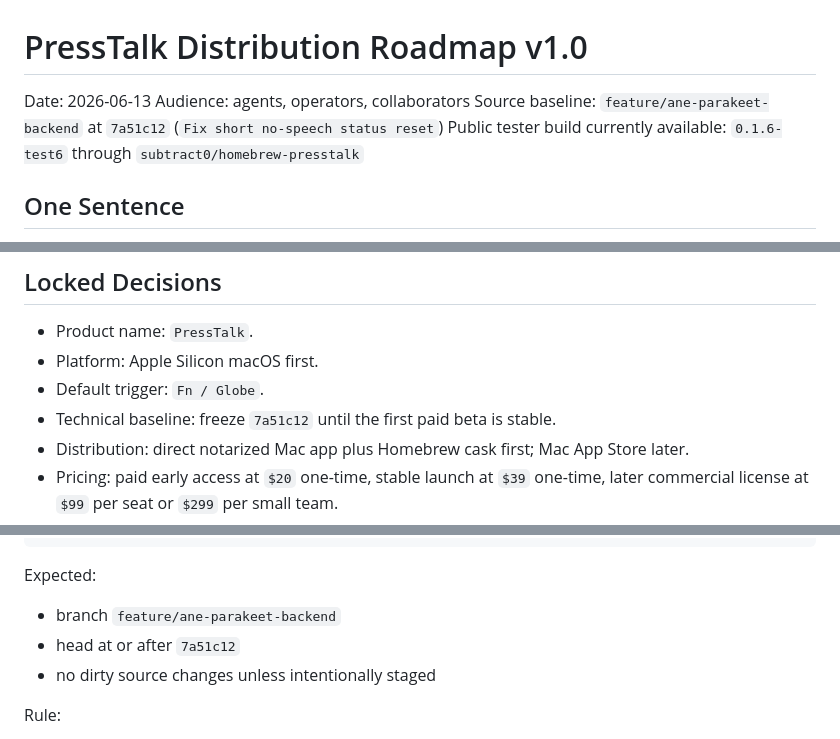
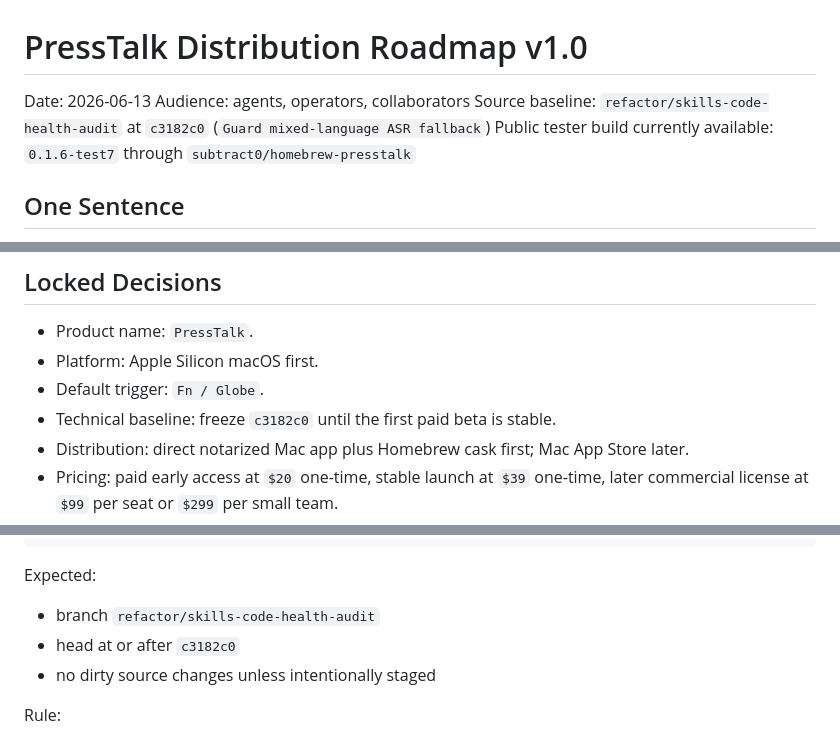
Before and after one commit to subtract0/presstalk, a Markdown page: docs/PRESSTALK_DISTRIBUTION_ROADMAP_V1.md, 3 parts joined by grey strips. Drawn GitHub-style.

```diff
--- a/docs/PRESSTALK_DISTRIBUTION_ROADMAP_V1.md
+++ b/docs/PRESSTALK_DISTRIBUTION_ROADMAP_V1.md
@@ -2,8 +2,8 @@
 
 Date: 2026-06-13
 Audience: agents, operators, collaborators
-Source baseline: `feature/ane-parakeet-backend` at `7a51c12` (`Fix short no-speech status reset`)
-Public tester build currently available: `0.1.6-test6` through `subtract0/homebrew-presstalk`
+Source baseline: `refactor/skills-code-health-audit` at `c3182c0` (`Guard mixed-language ASR fallback`)
+Public tester build currently available: `0.1.6-test7` through `subtract0/homebrew-presstalk`
 
 ## One Sentence
 
@@ -22,7 +22,7 @@ The goal is not to beat every feature of Wispr Flow or Monologue immediately. Th
 - Product name: `PressTalk`.
 - Platform: Apple Silicon macOS first.
 - Default trigger: `Fn / Globe`.
-- Technical baseline: freeze `7a51c12` until the first paid beta is stable.
+- Technical baseline: freeze `c3182c0` until the first paid beta is stable.
 - Distribution: direct notarized Mac app plus Homebrew cask first; Mac App Store later.
 - Pricing: paid early access at `$20` one-time, stable launch at `$39` one-time, later commercial license at `$99` per seat or `$299` per small team.
 - Payment stack: Lemon Squeezy first, because it is a Merchant of Record and handles payment, sales tax, refunds, chargebacks, and PCI surface for digital purchases.
@@ -375,8 +375,8 @@ git log -1 --oneline
 
 Expected:
 
-- branch `feature/ane-parakeet-backend`
-- head at or after `7a51c12`
+- branch `refactor/skills-code-health-audit`
+- head at or after `c3182c0`
 - no dirty source changes unless intentionally staged
 
 Rule:
```
Also changed, not shown: README.md (+3 -3 lines), docs/RELEASE_STATUS.md (+2 -2 lines).
